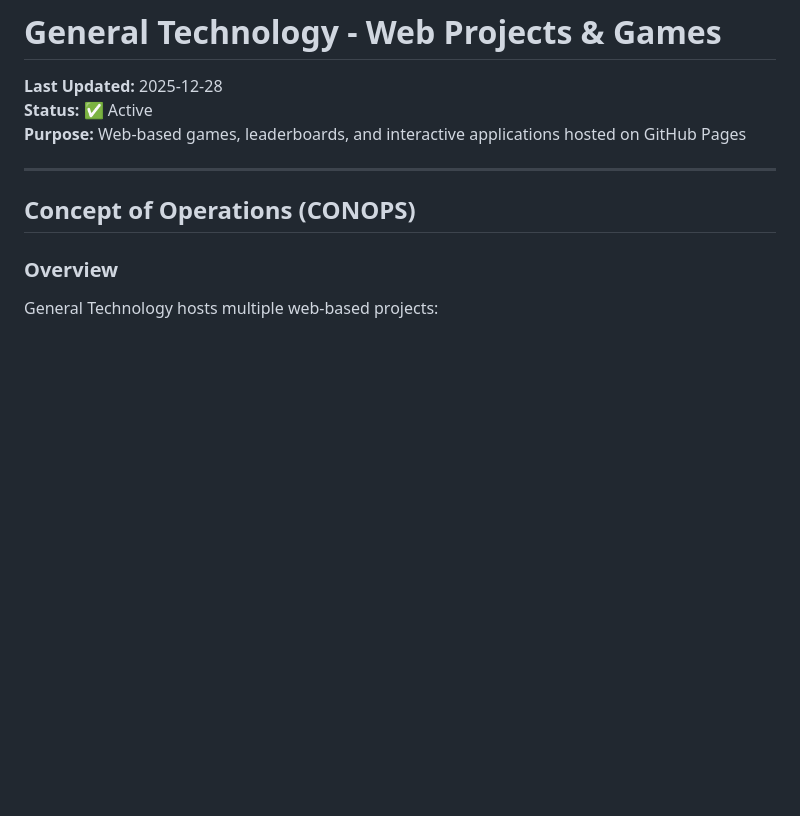
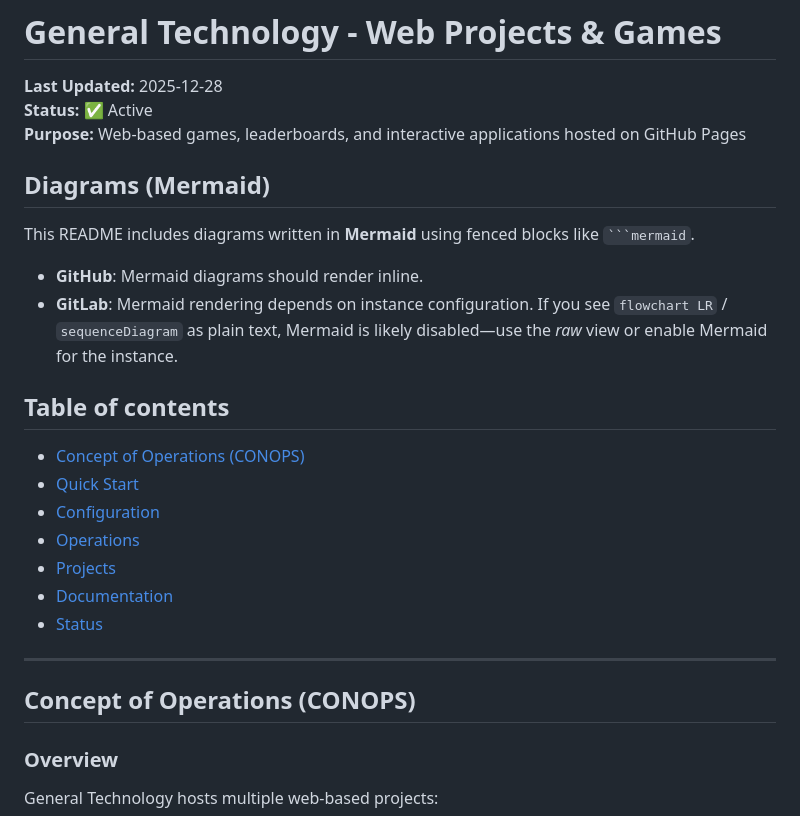
Before and after one commit to generaloriginal/generaltechnology, a Markdown page: README.md, the part around the change. Drawn GitHub-style; blank space fills up the shorter version.

Commit message:
docs: add diagrams note to README

````diff
--- a/README.md
+++ b/README.md
@@ -3,6 +3,23 @@
 **Last Updated:** 2025-12-28
 **Status:** ✅ Active
 **Purpose:** Web-based games, leaderboards, and interactive applications hosted on GitHub Pages
+
+## Diagrams (Mermaid)
+
+This README includes diagrams written in **Mermaid** using fenced blocks like ` ```mermaid `.
+
+- **GitHub**: Mermaid diagrams should render inline.
+- **GitLab**: Mermaid rendering depends on instance configuration. If you see `flowchart LR` / `sequenceDiagram` as plain text, Mermaid is likely disabled—use the *raw* view or enable Mermaid for the instance.
+
+## Table of contents
+
+- [Concept of Operations (CONOPS)](#concept-of-operations-conops)
+- [Quick Start](#quick-start)
+- [Configuration](#configuration)
+- [Operations](#operations)
+- [Projects](#projects)
+- [Documentation](#documentation)
+- [Status](#status)
 
 ---
 
````
